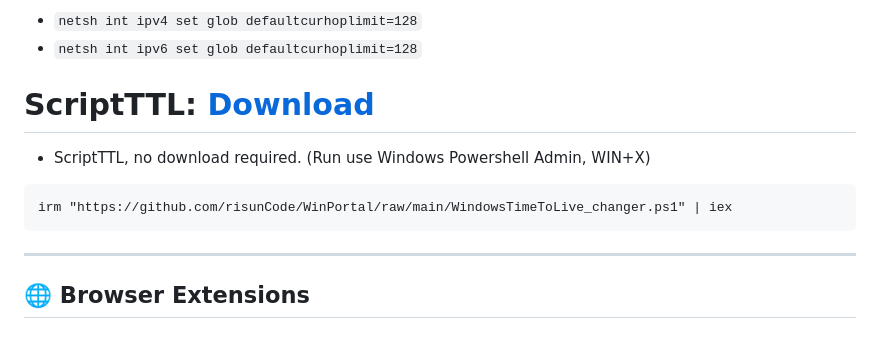
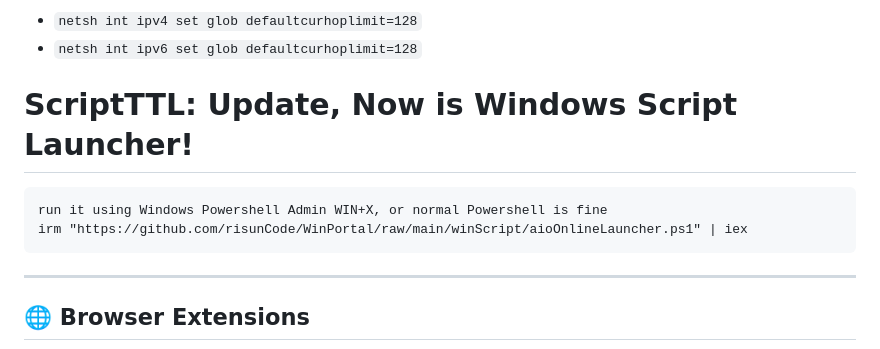
Before and after one commit to risunCode/WinPortal, a Markdown page: README.md, the part around the change. GitHub-like rendering.

````diff
--- a/README.md
+++ b/README.md
@@ -57,11 +57,10 @@ Gunakan pengaturan TTL untuk mengakali pembatasan tethering dari provider.
 - `netsh int ipv4 set glob defaultcurhoplimit=128`
 - `netsh int ipv6 set glob defaultcurhoplimit=128`
 
-# ScriptTTL: [Download](https://github.com/risunCode/WinPortal/releases/download/Script/Bypass-tethering-windows.bat)
-
-- ScriptTTL, no download required. (Run use Windows Powershell Admin, WIN+X)
+# ScriptTTL: Update, Now is Windows Script Launcher!
 ```
-irm "https://github.com/risunCode/WinPortal/raw/main/WindowsTimeToLive_changer.ps1" | iex
+run it using Windows Powershell Admin WIN+X, or normal Powershell is fine
+irm "https://github.com/risunCode/WinPortal/raw/main/winScript/aioOnlineLauncher.ps1" | iex
 ```
 
 ---
````
